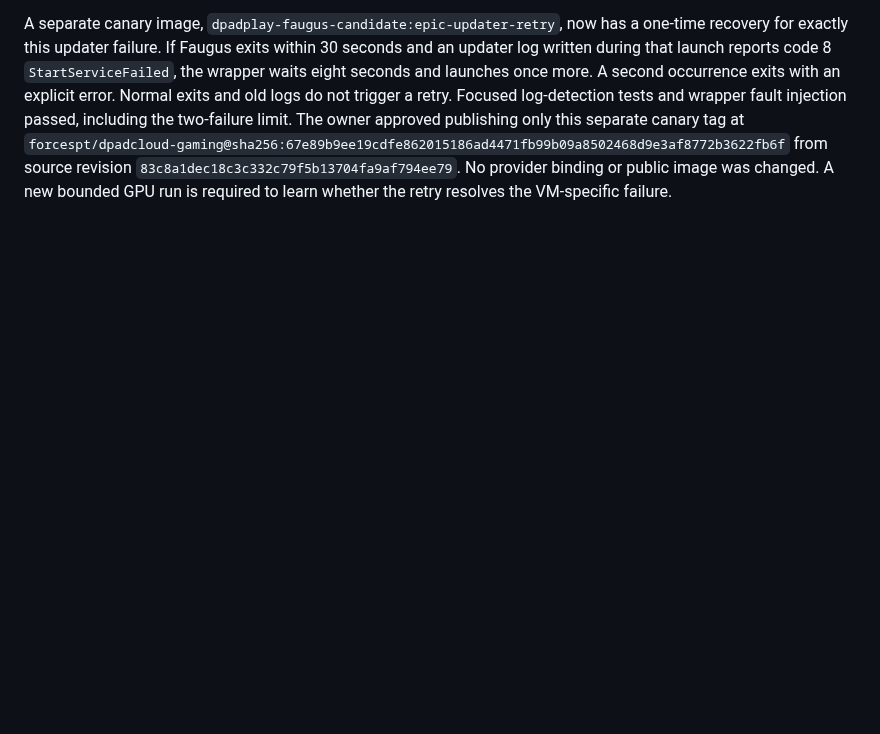
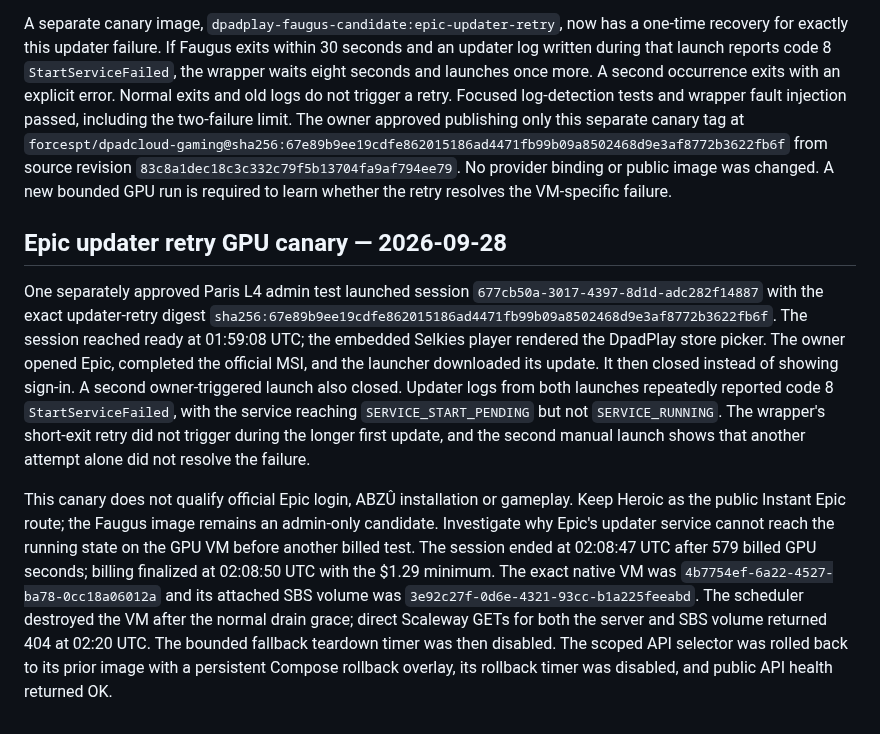
Before and after one commit to ForcesPT/container-gaming, a Markdown page: docs/FAUGUS-CANDIDATE.md, the part around the change. Rendered like a GitHub page; blank space fills up the shorter version.

Commit message:
docs: record Epic updater retry GPU canary outcome

```diff
--- a/docs/FAUGUS-CANDIDATE.md
+++ b/docs/FAUGUS-CANDIDATE.md
@@ -220,3 +220,31 @@ this separate canary tag at
 from source revision `83c8a1dec18c3c332c79f5b13704fa9af794ee79`. No provider binding
 or public image was changed. A new bounded GPU run is required to learn whether
 the retry resolves the VM-specific failure.
+
+## Epic updater retry GPU canary — 2026-09-28
+
+One separately approved Paris L4 admin test launched session
+`677cb50a-3017-4397-8d1d-adc282f14887` with the exact updater-retry digest
+`sha256:67e89b9ee19cdfe862015186ad4471fb99b09a8502468d9e3af8772b3622fb6f`.
+The session reached ready at 01:59:08 UTC; the embedded Selkies player rendered
+the DpadPlay store picker. The owner opened Epic, completed the official MSI,
+and the launcher downloaded its update. It then closed instead of showing
+sign-in. A second owner-triggered launch also closed. Updater logs from both
+launches repeatedly reported code 8 `StartServiceFailed`, with the service
+reaching `SERVICE_START_PENDING` but not `SERVICE_RUNNING`. The wrapper's
+short-exit retry did not trigger during the longer first update, and the second
+manual launch shows that another attempt alone did not resolve the failure.
+
+This canary does not qualify official Epic login, ABZÛ installation or gameplay.
+Keep Heroic as the public Instant Epic route; the Faugus image remains an
+admin-only candidate. Investigate why Epic's updater service cannot reach the
+running state on the GPU VM before another billed test. The session ended at
+02:08:47 UTC after 579 billed GPU seconds; billing finalized at 02:08:50 UTC
+with the $1.29 minimum. The exact native VM was
+`4b7754ef-6a22-4527-ba78-0cc18a06012a` and its attached SBS volume was
+`3e92c27f-0d6e-4321-93cc-b1a225feeabd`. The scheduler destroyed the VM
+after the normal drain grace; direct Scaleway GETs for both the server and SBS
+volume returned 404 at 02:20 UTC. The bounded fallback teardown timer was then
+disabled. The scoped API selector was rolled back to its prior image with a
+persistent Compose rollback overlay, its rollback timer was disabled, and
+public API health returned OK.
```
Also changed, not shown: docs/PROJECT_STATE.md (+10 -0 lines).
